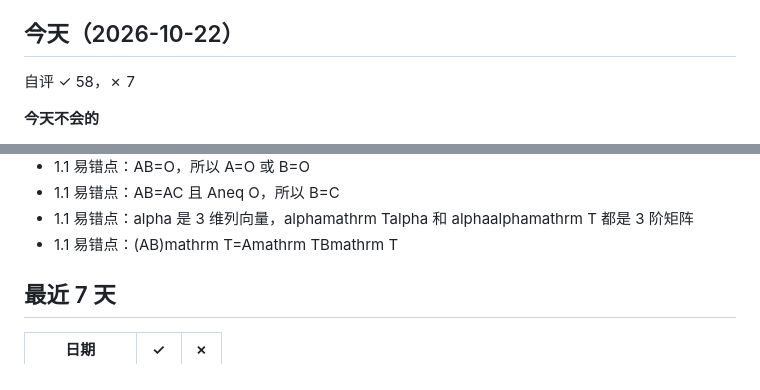
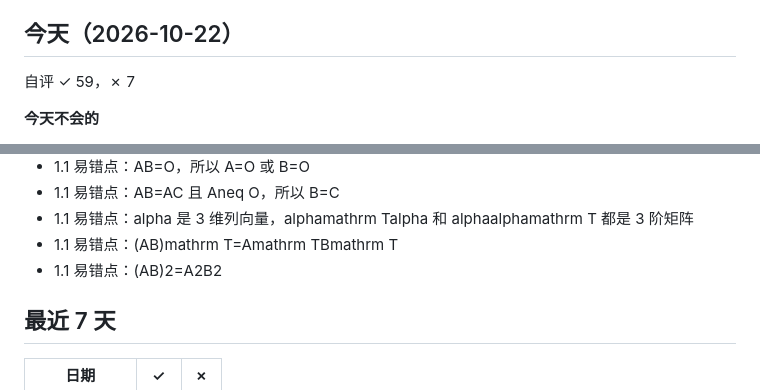
Before and after one commit to hengyoungmiao/study-site, a Markdown page: records/xiandai/review.md, 2 parts joined by grey strips. GitHub-like rendering.

Commit message:
复盘摘要 2026-10-22 13:41

```diff
--- a/records/xiandai/review.md
+++ b/records/xiandai/review.md
@@ -4,7 +4,7 @@
 
 ## 今天（2026-10-22）
 
-自评 ✓ 58，✗ 7
+自评 ✓ 59，✗ 7
 
 **今天不会的**
 
@@ -76,6 +76,7 @@
 - 1.1 易错点：AB=AC 且 Aneq O，所以 B=C
 - 1.1 易错点：alpha 是 3 维列向量，alphamathrm Talpha 和 alphaalphamathrm T 都是 3 阶矩阵
 - 1.1 易错点：(AB)mathrm T=Amathrm TBmathrm T
+- 1.1 易错点：(AB)2=A2B2
 
 ## 最近 7 天
 
```
Also changed, not shown: other parts of records/xiandai/review.md (+1 -1 lines).
